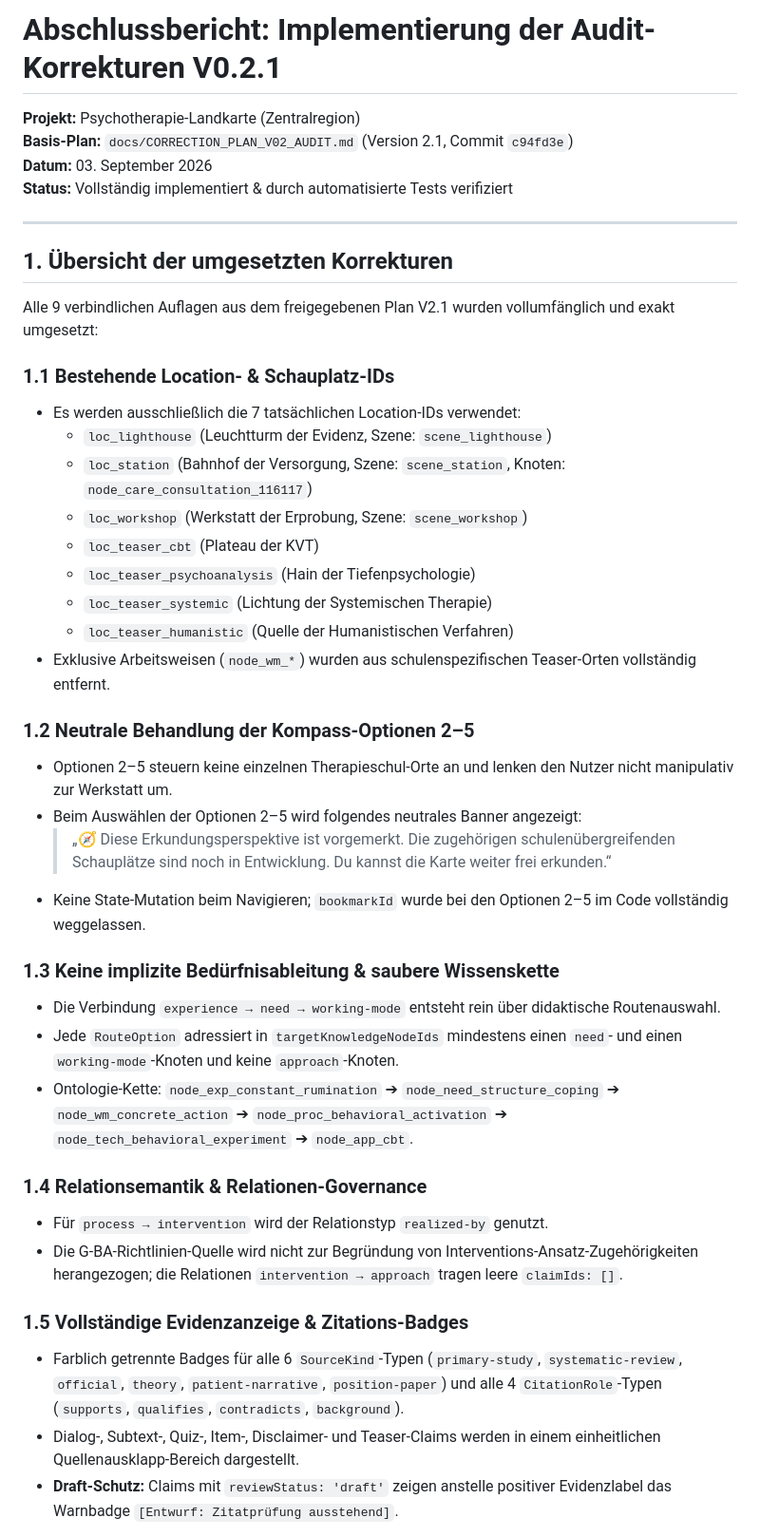
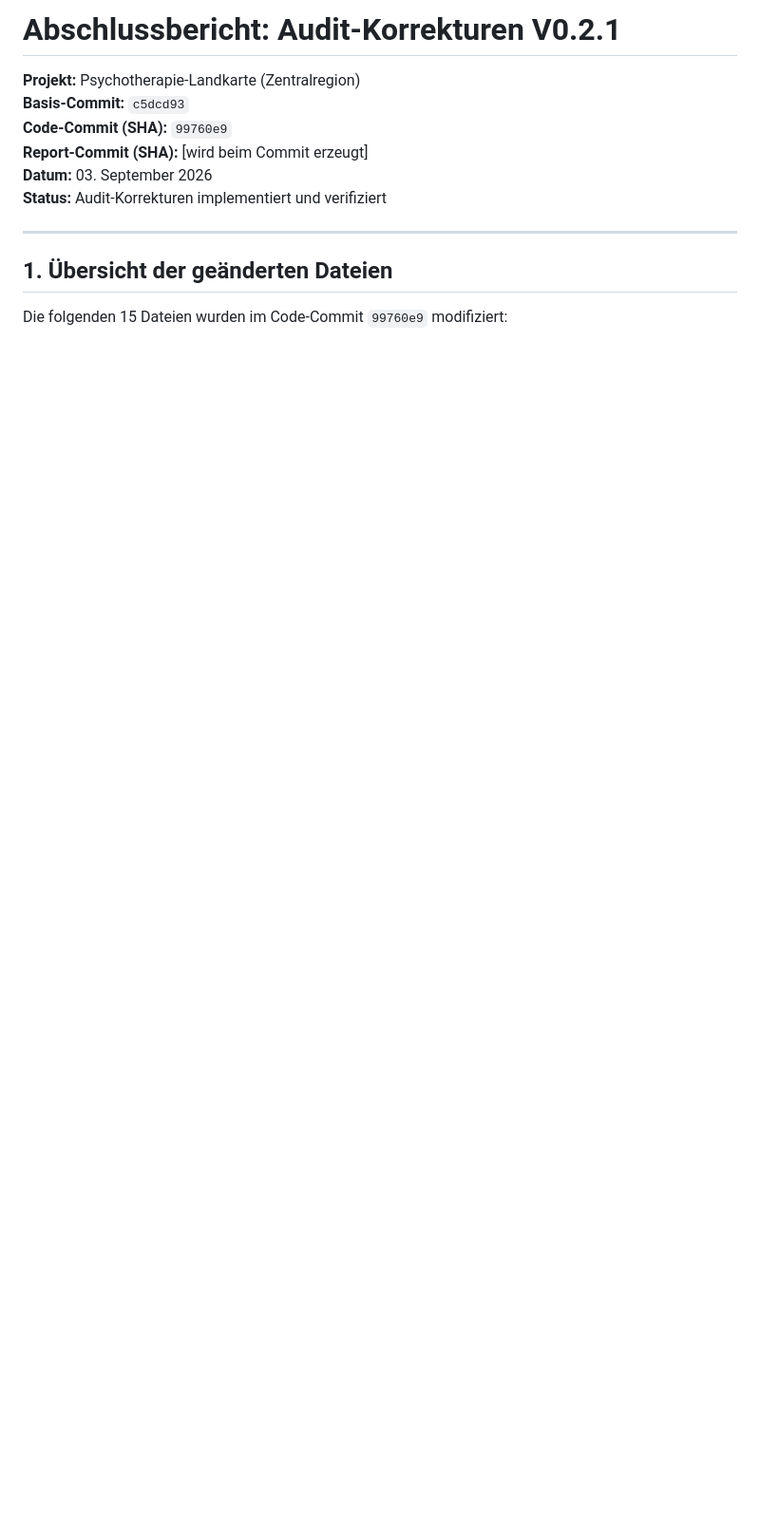
Before and after one commit to TimWeyr/landkarte-der-psychotherapie, a Markdown page: docs/IMPLEMENTATION_REPORT_V02_AUDIT_FIXES.md, the part around one of its changes. Shown at 95% size. Drawn GitHub-style; blank space fills up the shorter version.

```diff
--- a/docs/IMPLEMENTATION_REPORT_V02_AUDIT_FIXES.md
+++ b/docs/IMPLEMENTATION_REPORT_V02_AUDIT_FIXES.md
@@ -1,44 +1,15 @@
-# Abschlussbericht: Implementierung der Audit-Korrekturen V0.2.1
+# Abschlussbericht: Audit-Korrekturen V0.2.1
 
 **Projekt:** Psychotherapie-Landkarte (Zentralregion)
-**Basis-Plan:** `docs/CORRECTION_PLAN_V02_AUDIT.md` (Version 2.1, Commit `c94fd3e`)
+**Basis-Commit:** `c5dcd93`
+**Code-Commit (SHA):** `99760e9`
+**Report-Commit (SHA):** [wird beim Commit erzeugt]
 **Datum:** 03. September 2026
-**Status:** Vollständig implementiert & durch automatisierte Tests verifiziert
+**Status:** Audit-Korrekturen implementiert und verifiziert
 
 ---
 
-## 1. Übersicht der umgesetzten Korrekturen
+## 1. Übersicht der geänderten Dateien
 
-Alle 9 verbindlichen Auflagen aus dem freigegebenen Plan V2.1 wurden vollumfänglich und exakt umgesetzt:
+Die folgenden 15 Dateien wurden im Code-Commit `99760e9` modifiziert:
 
-### 1.1 Bestehende Location- & Schauplatz-IDs
-* Es werden ausschließlich die 7 tatsächlichen Location-IDs verwendet:
-  - `loc_lighthouse` (Leuchtturm der Evidenz, Szene: `scene_lighthouse`)
-  - `loc_station` (Bahnhof der Versorgung, Szene: `scene_station`, Knoten: `node_care_consultation_116117`)
-  - `loc_workshop` (Werkstatt der Erprobung, Szene: `scene_workshop`)
-  - `loc_teaser_cbt` (Plateau der KVT)
-  - `loc_teaser_psychoanalysis` (Hain der Tiefenpsychologie)
-  - `loc_teaser_systemic` (Lichtung der Systemischen Therapie)
-  - `loc_teaser_humanistic` (Quelle der Humanistischen Verfahren)
-* Exklusive Arbeitsweisen (`node_wm_*`) wurden aus schulenspezifischen Teaser-Orten vollständig entfernt.
-
-### 1.2 Neutrale Behandlung der Kompass-Optionen 2–5
-* Optionen 2–5 steuern keine einzelnen Therapieschul-Orte an und lenken den Nutzer nicht manipulativ zur Werkstatt um.
-* Beim Auswählen der Optionen 2–5 wird folgendes neutrales Banner angezeigt:
-  > „🧭 Diese Erkundungsperspektive ist vorgemerkt. Die zugehörigen schulenübergreifenden Schauplätze sind noch in Entwicklung. Du kannst die Karte weiter frei erkunden.“
-* Keine State-Mutation beim Navigieren; `bookmarkId` wurde bei den Optionen 2–5 im Code vollständig weggelassen.
-
-### 1.3 Keine implizite Bedürfnisableitung & saubere Wissenskette
-* Die Verbindung `experience → need → working-mode` entsteht rein über didaktische Routenauswahl.
-* Jede `RouteOption` adressiert in `targetKnowledgeNodeIds` mindestens einen `need`- und einen `working-mode`-Knoten und keine `approach`-Knoten.
-* Ontologie-Kette: `node_exp_constant_rumination` ➔ `node_need_structure_coping` ➔ `node_wm_concrete_action` ➔ `node_proc_behavioral_activation` ➔ `node_tech_behavioral_experiment` ➔ `node_app_cbt`.
-
-### 1.4 Relationsemantik & Relationen-Governance
-* Für `process → intervention` wird der Relationstyp `realized-by` genutzt.
-* Die G-BA-Richtlinien-Quelle wird nicht zur Begründung von Interventions-Ansatz-Zugehörigkeiten herangezogen; die Relationen `intervention → approach` tragen leere `claimIds: []`.
-
-### 1.5 Vollständige Evidenzanzeige & Zitations-Badges
-* Farblich getrennte Badges für alle 6 `SourceKind`-Typen (`primary-study`, `systematic-review`, `official`, `theory`, `patient-narrative`, `position-paper`) und alle 4 `CitationRole`-Typen (`supports`, `qualifies`, `contradicts`, `background`).
-* Dialog-, Subtext-, Quiz-, Item-, Disclaimer- und Teaser-Claims werden in einem einheitlichen Quellenausklapp-Bereich dargestellt.
-* **Draft-Schutz:** Claims mit `reviewStatus: 'draft'` zeigen anstelle positiver Evidenzlabel das Warnbadge `[Entwurf: Zitatprüfung ausstehend]`.
-
```
Also changed, not shown: other parts of docs/IMPLEMENTATION_REPORT_V02_AUDIT_FIXES.md (+92 -46 lines).
